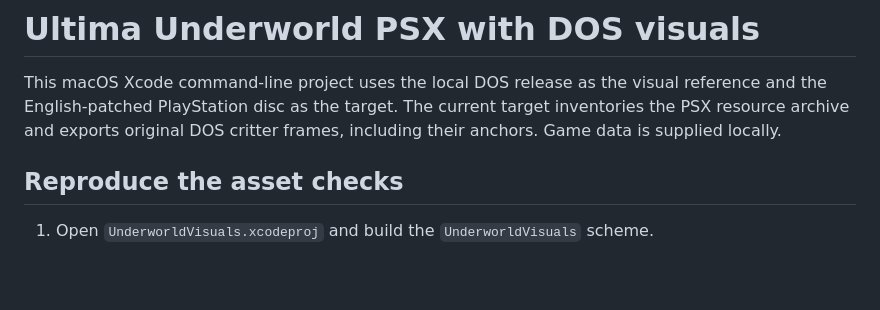
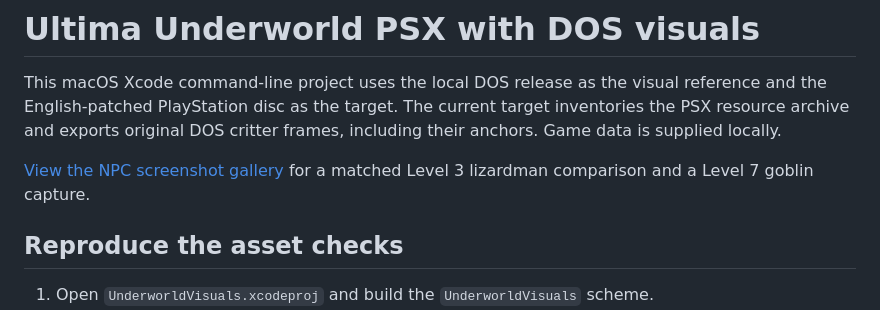
Before and after one commit to hydek12/UltimaUnderworldDOSVisuals, a Markdown page: README.md, the part around the change. Drawn GitHub-style; blank space fills up the shorter version.

Commit message:
Document NPC renderer changes with gameplay screenshots

```diff
--- a/README.md
+++ b/README.md
@@ -1,6 +1,8 @@
 # Ultima Underworld PSX with DOS visuals
 
 This macOS Xcode command-line project uses the local DOS release as the visual reference and the English-patched PlayStation disc as the target. The current target inventories the PSX resource archive and exports original DOS critter frames, including their anchors. Game data is supplied locally.
+
+[View the NPC screenshot gallery](docs/npc-screenshots.md) for a matched Level 3 lizardman comparison and a Level 7 goblin capture.
 
 ## Reproduce the asset checks
 
```
Also changed, not shown: docs/npc-screenshots.md (added, +21 -0 lines), docs/screenshots/ultima-underworld-dos-goblin-level-7.png (added), docs/screenshots/ultima-underworld-lizardman-dos-sprite.png (added), docs/screenshots/ultima-underworld-lizardman-native-psx.png (added).
